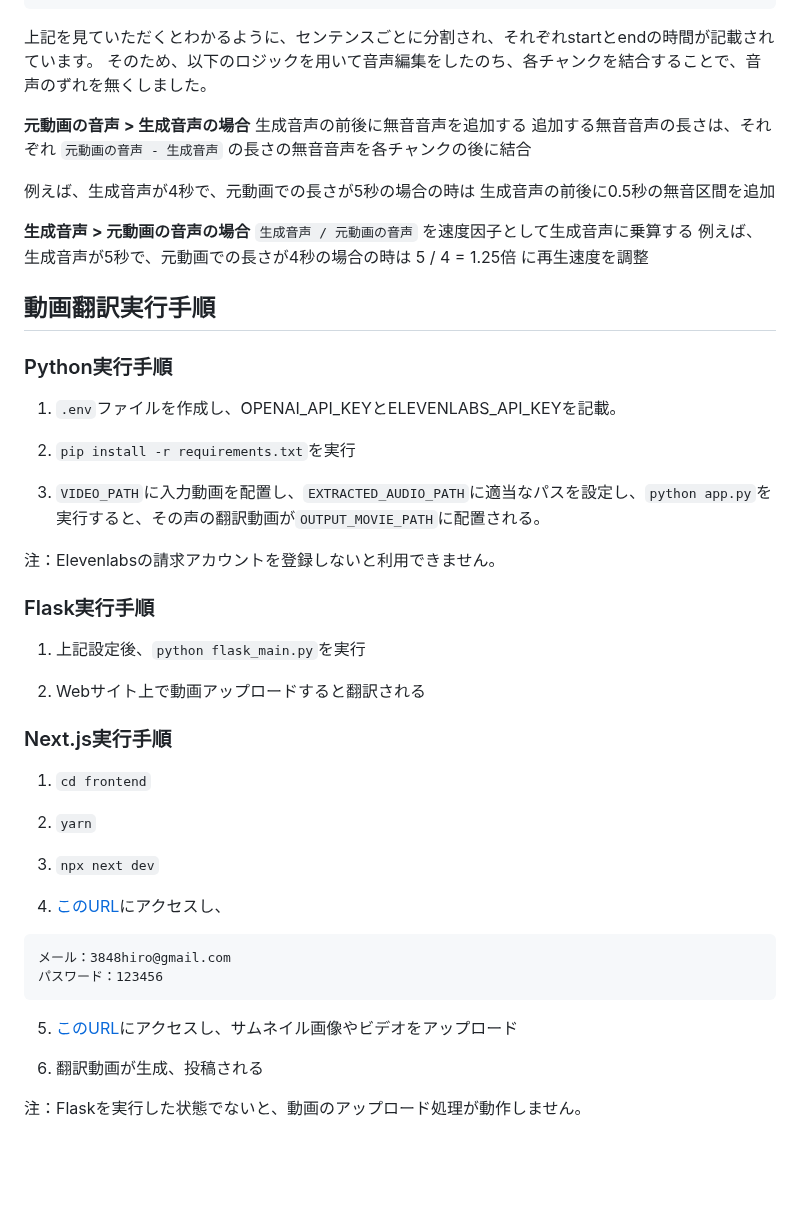
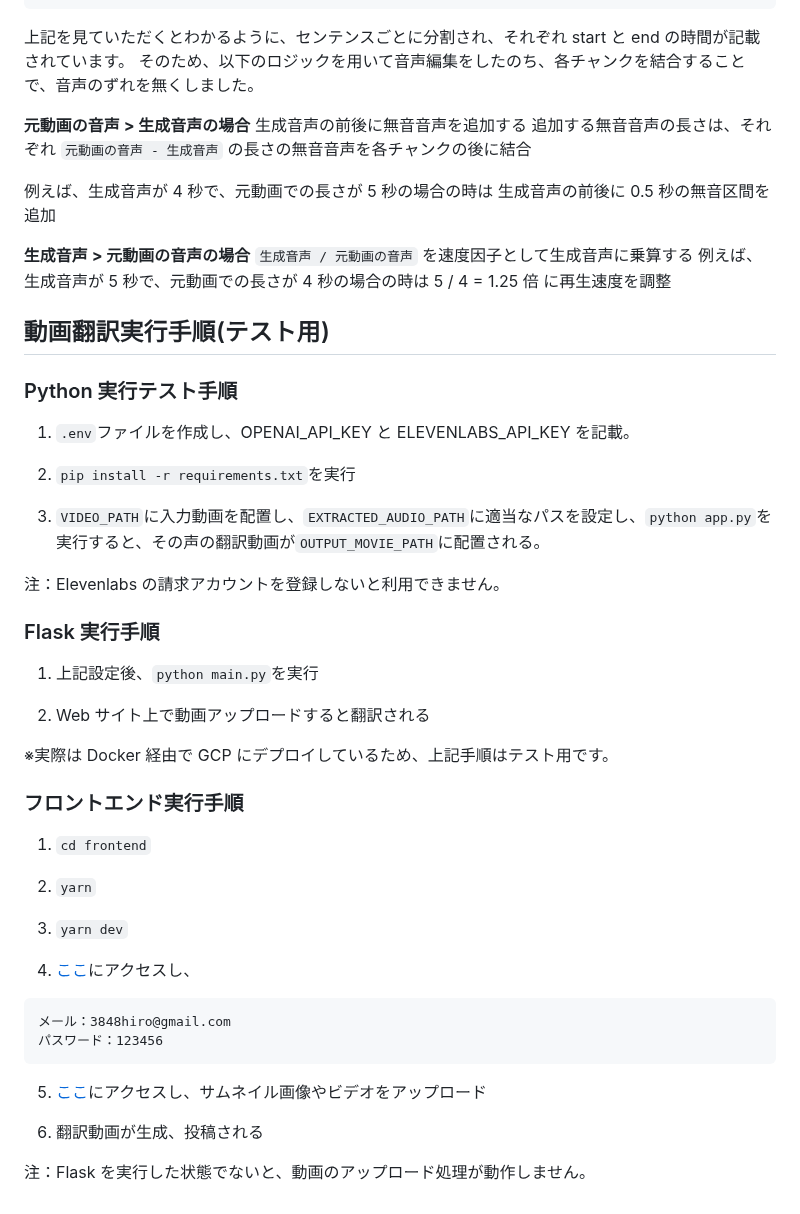
Before and after one commit to jphacks/tk_2408, a Markdown page: README.md, the part around one of its changes. Drawn GitHub-style; blank space fills up the shorter version.

````diff
--- a/README.md
+++ b/README.md
@@ -158,7 +165,7 @@ OpenAI社のAPIを用いることで、タイムスタンプ付きの文字認
 ...
 ```
 
-上記を見ていただくとわかるように、センテンスごとに分割され、それぞれstartとendの時間が記載されています。
+上記を見ていただくとわかるように、センテンスごとに分割され、それぞれ start と end の時間が記載されています。
 そのため、以下のロジックを用いて音声編集をしたのち、各チャンクを結合することで、音声のずれを無くしました。
 
 **元動画の音声 > 生成音声の場合**
@@ -167,50 +174,53 @@ OpenAI社のAPIを用いることで、タイムスタンプ付きの文字認
 `元動画の音声 - 生成音声`
 の長さの無音音声を各チャンクの後に結合
 
-例えば、生成音声が4秒で、元動画での長さが5秒の場合の時は
-生成音声の前後に0.5秒の無音区間を追加
+例えば、生成音声が 4 秒で、元動画での長さが 5 秒の場合の時は
+生成音声の前後に 0.5 秒の無音区間を追加
 
 **生成音声 > 元動画の音声の場合**
 `生成音声 / 元動画の音声`
 を速度因子として生成音声に乗算する
-例えば、生成音声が5秒で、元動画での長さが4秒の場合の時は
-5 / 4 = 1.25倍
+例えば、生成音声が 5 秒で、元動画での長さが 4 秒の場合の時は
+5 / 4 = 1.25 倍
 に再生速度を調整
 
-## 動画翻訳実行手順
+## 動画翻訳実行手順(テスト用)
 
-### Python実行手順
+### Python 実行テスト手順
 
-1. `.env`ファイルを作成し、OPENAI_API_KEYとELEVENLABS_API_KEYを記載。
+1. `.env`ファイルを作成し、OPENAI_API_KEY と ELEVENLABS_API_KEY を記載。
 
 2. `pip install -r requirements.txt`を実行
 
 3. `VIDEO_PATH`に入力動画を配置し、`EXTRACTED_AUDIO_PATH`に適当なパスを設定し、`python app.py`を実行すると、その声の翻訳動画が`OUTPUT_MOVIE_PATH`に配置される。
 
-注：Elevenlabsの請求アカウントを登録しないと利用できません。
+注：Elevenlabs の請求アカウントを登録しないと利用できません。
 
-### Flask実行手順
+### Flask 実行手順
 
-1. 上記設定後、`python flask_main.py`を実行
+1. 上記設定後、`python main.py`を実行
 
-2. Webサイト上で動画アップロードすると翻訳される
+2. Web サイト上で動画アップロードすると翻訳される
 
-### Next.js実行手順
+※実際は Docker 経由で GCP にデプロイしているため、上記手順はテスト用です。
+
+### フロントエンド実行手順
 
 1. `cd frontend`
 
 2. `yarn`
 
-3. `npx next dev`
+3. `yarn dev`
 
-4. [このURL](http://localhost:3000/vtuber/login)にアクセスし、
+4. [ここ](http://localhost:3000/vtuber/login)にアクセスし、
+
 ```
 メール：3848hiro@gmail.com
 パスワード：123456
 ```
 
-5. [このURL](http://localhost:3000/upload)にアクセスし、サムネイル画像やビデオをアップロード
+5. [ここ](http://localhost:3000/upload)にアクセスし、サムネイル画像やビデオをアップロード
 
 6. 翻訳動画が生成、投稿される
 
-注：Flaskを実行した状態でないと、動画のアップロード処理が動作しません。
+注：Flask を実行した状態でないと、動画のアップロード処理が動作しません。
````
Also changed, not shown: other parts of README.md (+49 -42 lines).
